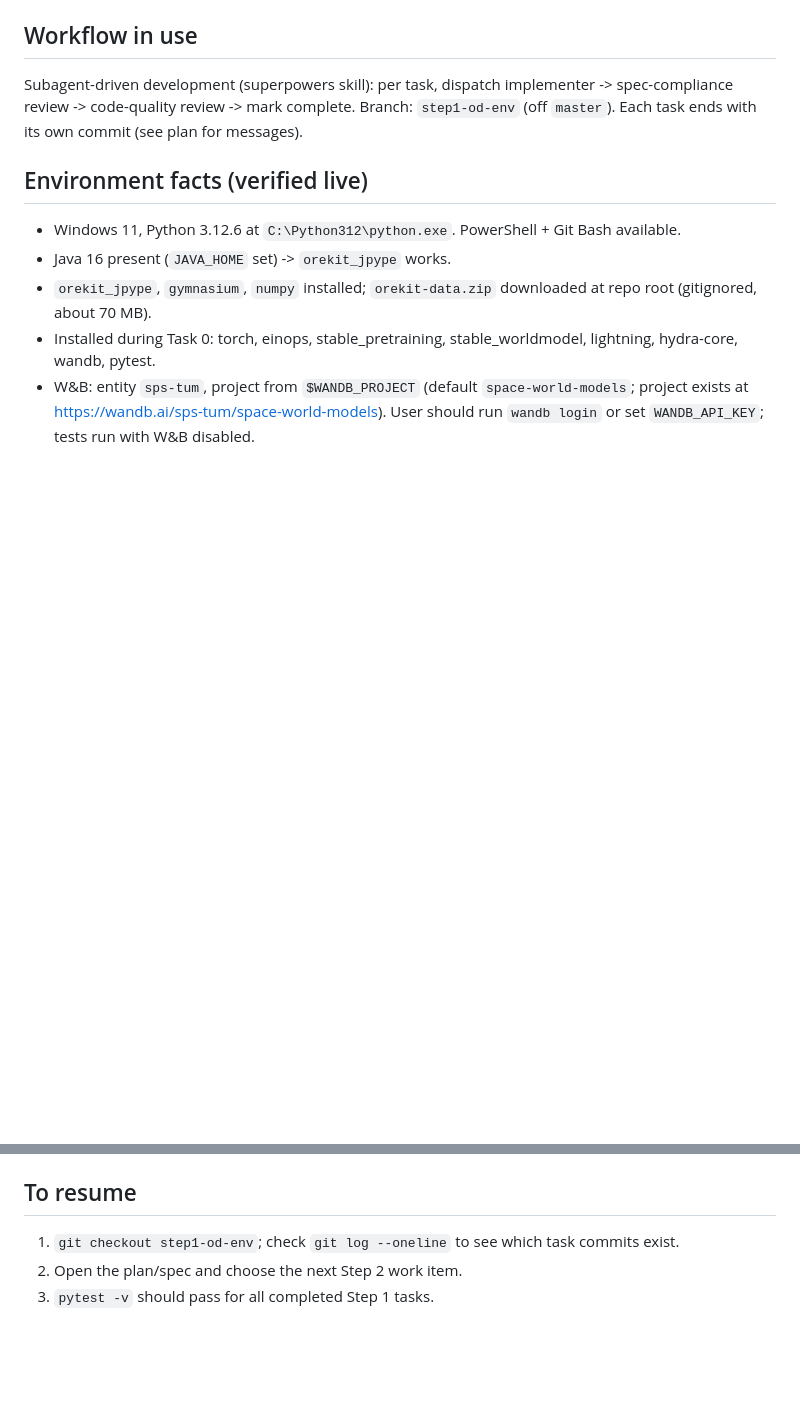
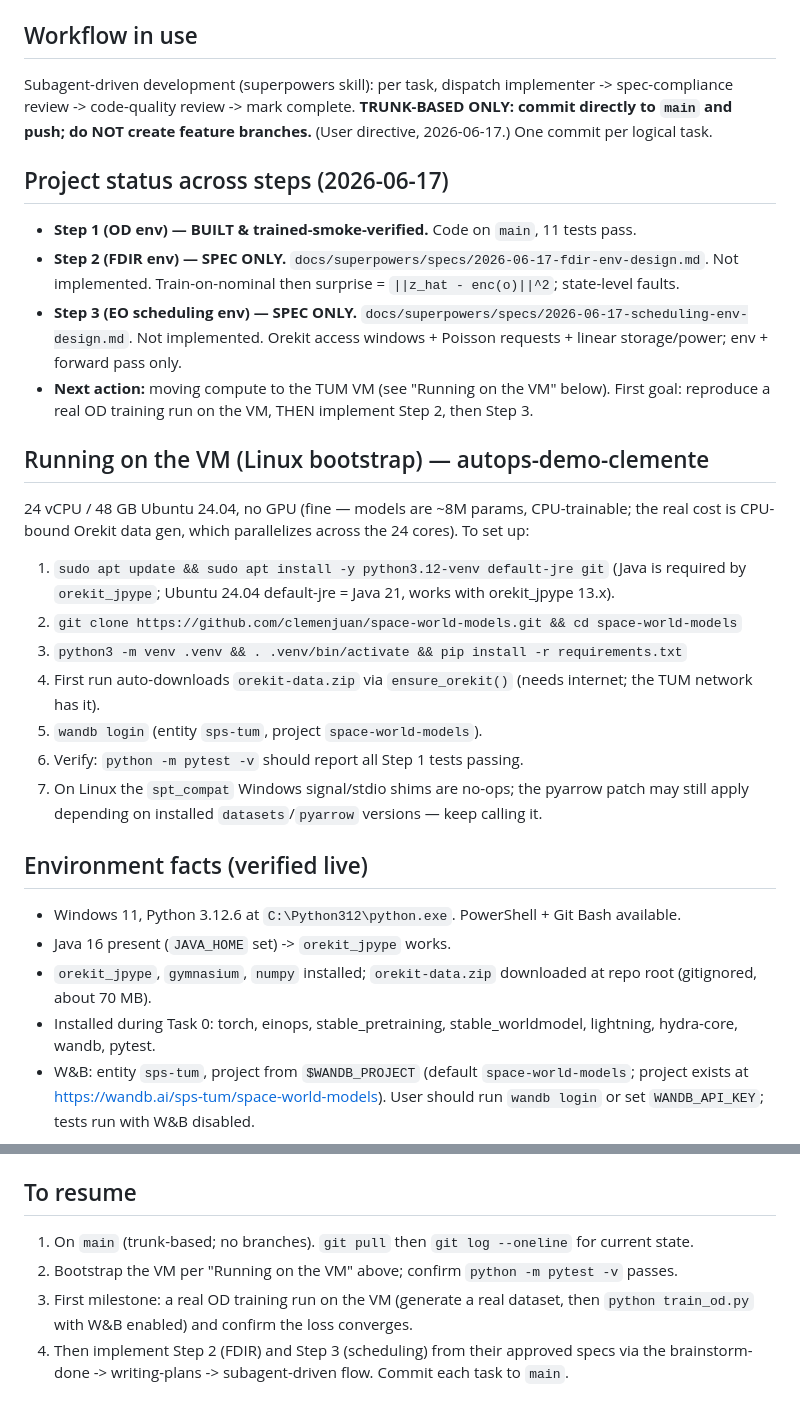
Before and after one commit to clemenjuan/space-world-models, a Markdown page: docs/superpowers/HANDOFF.md, 2 parts joined by grey strips. Drawn GitHub-style; blank space fills up the shorter version.

Commit message:
docs: add VM/Linux bootstrap + trunk-based workflow + cross-step status to handoff
Co-Authored-By: Claude Opus 4.8 <noreply@anthropic.com>

```diff
--- a/docs/superpowers/HANDOFF.md
+++ b/docs/superpowers/HANDOFF.md
@@ -16,8 +16,33 @@ training loop + smoke tests. No scheduling (Step 2), no FDIR (Step 3).
 
 ## Workflow in use
 Subagent-driven development (superpowers skill): per task, dispatch implementer ->
-spec-compliance review -> code-quality review -> mark complete. Branch: `step1-od-env`
-(off `master`). Each task ends with its own commit (see plan for messages).
+spec-compliance review -> code-quality review -> mark complete.
+**TRUNK-BASED ONLY: commit directly to `main` and push; do NOT create feature branches.**
+(User directive, 2026-06-17.) One commit per logical task.
+
+## Project status across steps (2026-06-17)
+- **Step 1 (OD env) — BUILT & trained-smoke-verified.** Code on `main`, 11 tests pass.
+- **Step 2 (FDIR env) — SPEC ONLY.** `docs/superpowers/specs/2026-06-17-fdir-env-design.md`.
+  Not implemented. Train-on-nominal then surprise = `||z_hat - enc(o)||^2`; state-level faults.
+- **Step 3 (EO scheduling env) — SPEC ONLY.**
+  `docs/superpowers/specs/2026-06-17-scheduling-env-design.md`. Not implemented. Orekit
+  access windows + Poisson requests + linear storage/power; env + forward pass only.
+- **Next action:** moving compute to the TUM VM (see "Running on the VM" below). First goal:
+  reproduce a real OD training run on the VM, THEN implement Step 2, then Step 3.
+
+## Running on the VM (Linux bootstrap) — autops-demo-clemente
+24 vCPU / 48 GB Ubuntu 24.04, no GPU (fine — models are ~8M params, CPU-trainable; the real
+cost is CPU-bound Orekit data gen, which parallelizes across the 24 cores). To set up:
+1. `sudo apt update && sudo apt install -y python3.12-venv default-jre git` (Java is required
+   by `orekit_jpype`; Ubuntu 24.04 default-jre = Java 21, works with orekit_jpype 13.x).
+2. `git clone https://github.com/clemenjuan/space-world-models.git && cd space-world-models`
+3. `python3 -m venv .venv && . .venv/bin/activate && pip install -r requirements.txt`
+4. First run auto-downloads `orekit-data.zip` via `ensure_orekit()` (needs internet; the TUM
+   network has it).
+5. `wandb login` (entity `sps-tum`, project `space-world-models`).
+6. Verify: `python -m pytest -v` should report all Step 1 tests passing.
+7. On Linux the `spt_compat` Windows signal/stdio shims are no-ops; the pyarrow patch may
+   still apply depending on installed `datasets`/`pyarrow` versions — keep calling it.
 
 ## Environment facts (verified live)
 - Windows 11, Python 3.12.6 at `C:\Python312\python.exe`. PowerShell + Git Bash available.
@@ -75,6 +100,9 @@ spec-compliance review -> code-quality review -> mark complete. Branch: `step1-o
   - `python -m pytest -v` -> `11 passed`
 
 ## To resume
-1. `git checkout step1-od-env`; check `git log --oneline` to see which task commits exist.
-2. Open the plan/spec and choose the next Step 2 work item.
-3. `pytest -v` should pass for all completed Step 1 tasks.
+1. On `main` (trunk-based; no branches). `git pull` then `git log --oneline` for current state.
+2. Bootstrap the VM per "Running on the VM" above; confirm `python -m pytest -v` passes.
+3. First milestone: a real OD training run on the VM (generate a real dataset, then
+   `python train_od.py` with W&B enabled) and confirm the loss converges.
+4. Then implement Step 2 (FDIR) and Step 3 (scheduling) from their approved specs via the
+   brainstorm-done -> writing-plans -> subagent-driven flow. Commit each task to `main`.
```
